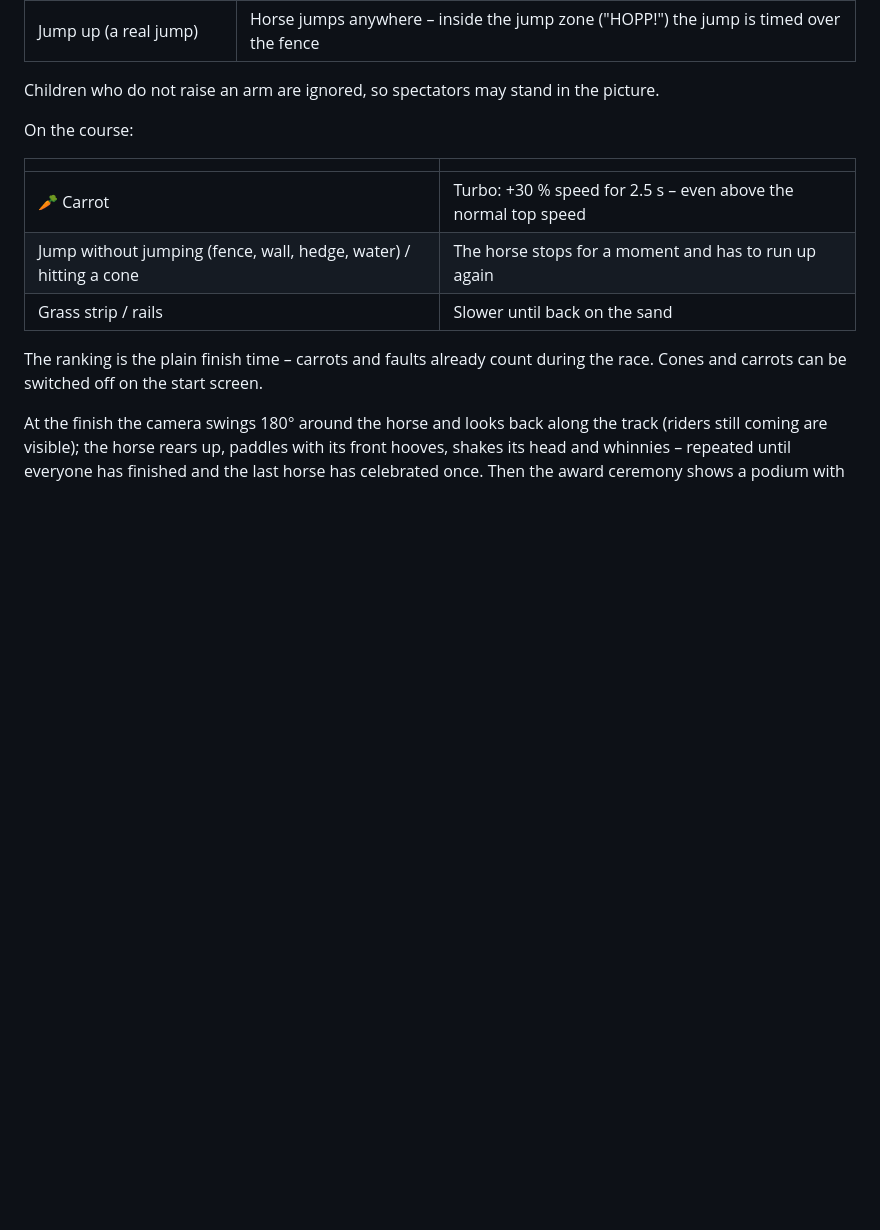
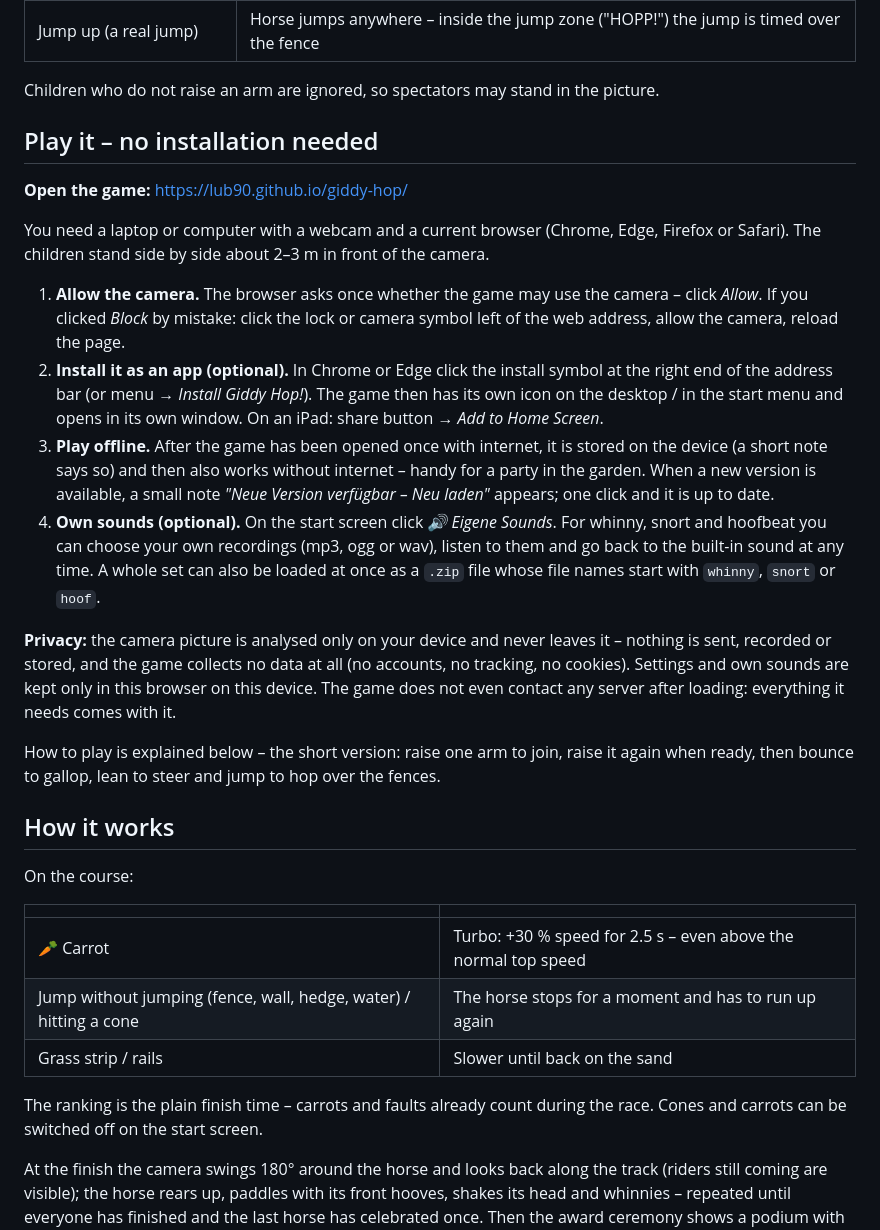
Before and after one commit to lub90/giddy-hop, a Markdown page: README.md, the part around the change. Drawn GitHub-style; blank space fills up the shorter version.

Commit message:
README: playing for everyone, privacy note
New section "Play it – no installation needed" for non-technical readers:
link to the game, allowing the camera, installing it as an app, playing
offline, updates, own sounds – and a short note that the camera picture
never leaves the device and no data is collected. The game rules now sit
under their own heading "How it works".

Co-Authored-By: Claude Opus 5.5 <noreply@anthropic.com>

```diff
--- a/README.md
+++ b/README.md
@@ -13,6 +13,45 @@ in first-person view on a split screen – controlled only by their bodies:
 | Jump up (a real jump) | Horse jumps anywhere – inside the jump zone ("HOPP!") the jump is timed over the fence |
 
 Children who do not raise an arm are ignored, so spectators may stand in the picture.
+
+## Play it – no installation needed
+
+**Open the game:** <https://lub90.github.io/giddy-hop/>
+
+You need a laptop or computer with a webcam and a current browser (Chrome,
+Edge, Firefox or Safari). The children stand side by side about 2–3 m in front
+of the camera.
+
+1. **Allow the camera.** The browser asks once whether the game may use the
+   camera – click *Allow*. If you clicked *Block* by mistake: click the lock
+   or camera symbol left of the web address, allow the camera, reload the page.
+2. **Install it as an app (optional).** In Chrome or Edge click the install
+   symbol at the right end of the address bar (or menu → *Install Giddy
+   Hop!*). The game then has its own icon on the desktop / in the start menu
+   and opens in its own window. On an iPad: share button → *Add to Home
+   Screen*.
+3. **Play offline.** After the game has been opened once with internet, it is
+   stored on the device (a short note says so) and then also works without
+   internet – handy for a party in the garden. When a new version is
+   available, a small note *"Neue Version verfügbar – Neu laden"* appears;
+   one click and it is up to date.
+4. **Own sounds (optional).** On the start screen click *🔊 Eigene Sounds*.
+   For whinny, snort and hoofbeat you can choose your own recordings (mp3,
+   ogg or wav), listen to them and go back to the built-in sound at any time.
+   A whole set can also be loaded at once as a `.zip` file whose file names
+   start with `whinny`, `snort` or `hoof`.
+
+**Privacy:** the camera picture is analysed only on your device and never
+leaves it – nothing is sent, recorded or stored, and the game collects no
+data at all (no accounts, no tracking, no cookies). Settings and own sounds
+are kept only in this browser on this device. The game does not even contact
+any server after loading: everything it needs comes with it.
+
+How to play is explained below – the short version: raise one arm to join,
+raise it again when ready, then bounce to gallop, lean to steer and jump to
+hop over the fences.
+
+## How it works
 
 On the course:
 
```
